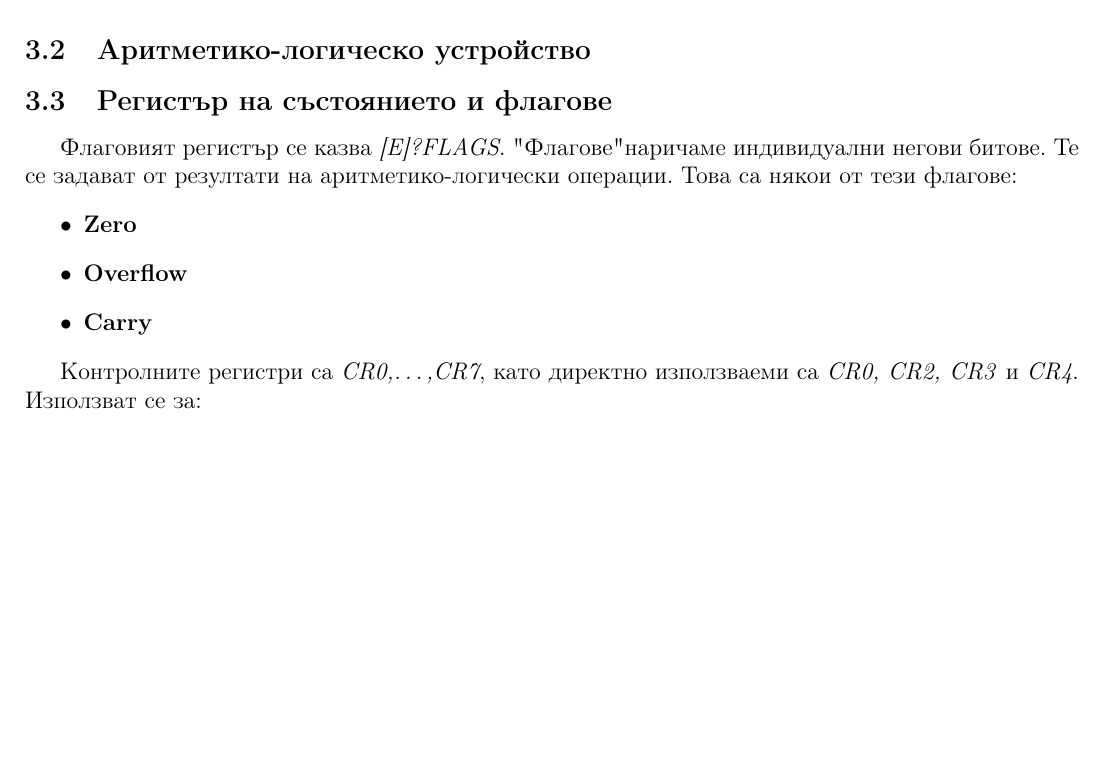
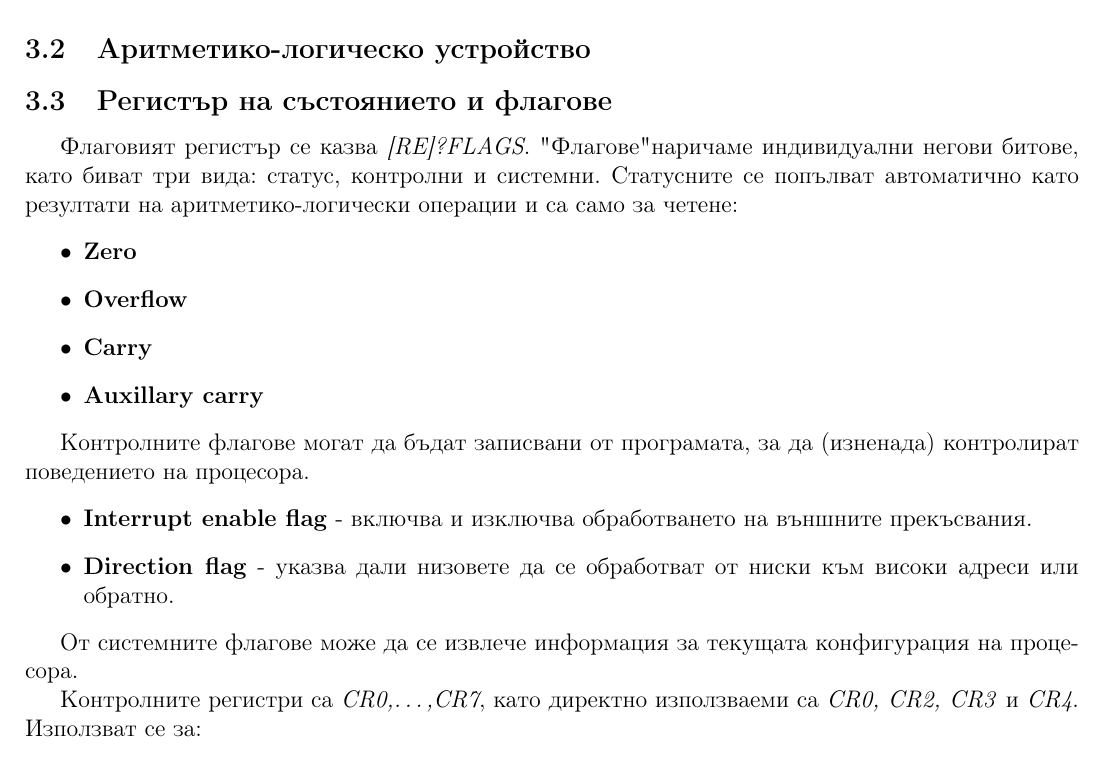
Before and after one commit to kosyonikolov/FinalStupidty2021, a LaTeX document (5/computer_architecture.tex): part of page 5 of 6, cut so that both start at the same text, the shorter picture padded with empty space. Compiled offline with pdfLaTeX.

Commit message:
more eflags

```diff
--- a/5/computer_architecture.tex
+++ b/5/computer_architecture.tex
@@ -158,13 +158,22 @@ a \textit{EAX} съдържа долните 32 бита на \textit{RAX}.
 
 \subsection{Регистър на състоянието и флагове}
 \label{section:flags}
-Флаговият регистър се казва \textit{[E]?FLAGS}. "Флагове" наричаме индивидуални негови битове. Те се задават от резултати на аритметико-логически операции.
-Това са някои от тези флагове:
+Флаговият регистър се казва \textit{[RE]?FLAGS}. "Флагове" наричаме индивидуални негови битове, като биват три вида: статус, контролни и системни.
+Статусните се попълват автоматично като резултати на аритметико-логически операции и са само за четене:
 \begin{itemize}
     \item \textbf{Zero}
     \item \textbf{Overflow}
     \item \textbf{Carry}
+    \item \textbf{Auxillary carry}
 \end{itemize}
+
+Контролните флагове могат да бъдат записвани от програмата, за да (изненада) контролират поведението на процесора.
+\begin{itemize}
+    \item \textbf{Interrupt enable flag} - включва и изключва обработването на външните прекъсвания.
+    \item \textbf{Direction flag} - указва дали низовете да се обработват от ниски към високи адреси или обратно.
+\end{itemize}
+
+От системните флагове може да се извлече информация за текущата конфигурация на процесора.
 
 Контролните регистри са \textit{CR0,\dots,CR7}, като директно използваеми са \textit{CR0, CR2, CR3} и \textit{CR4}. Използват се за:
 \begin{itemize}
```
